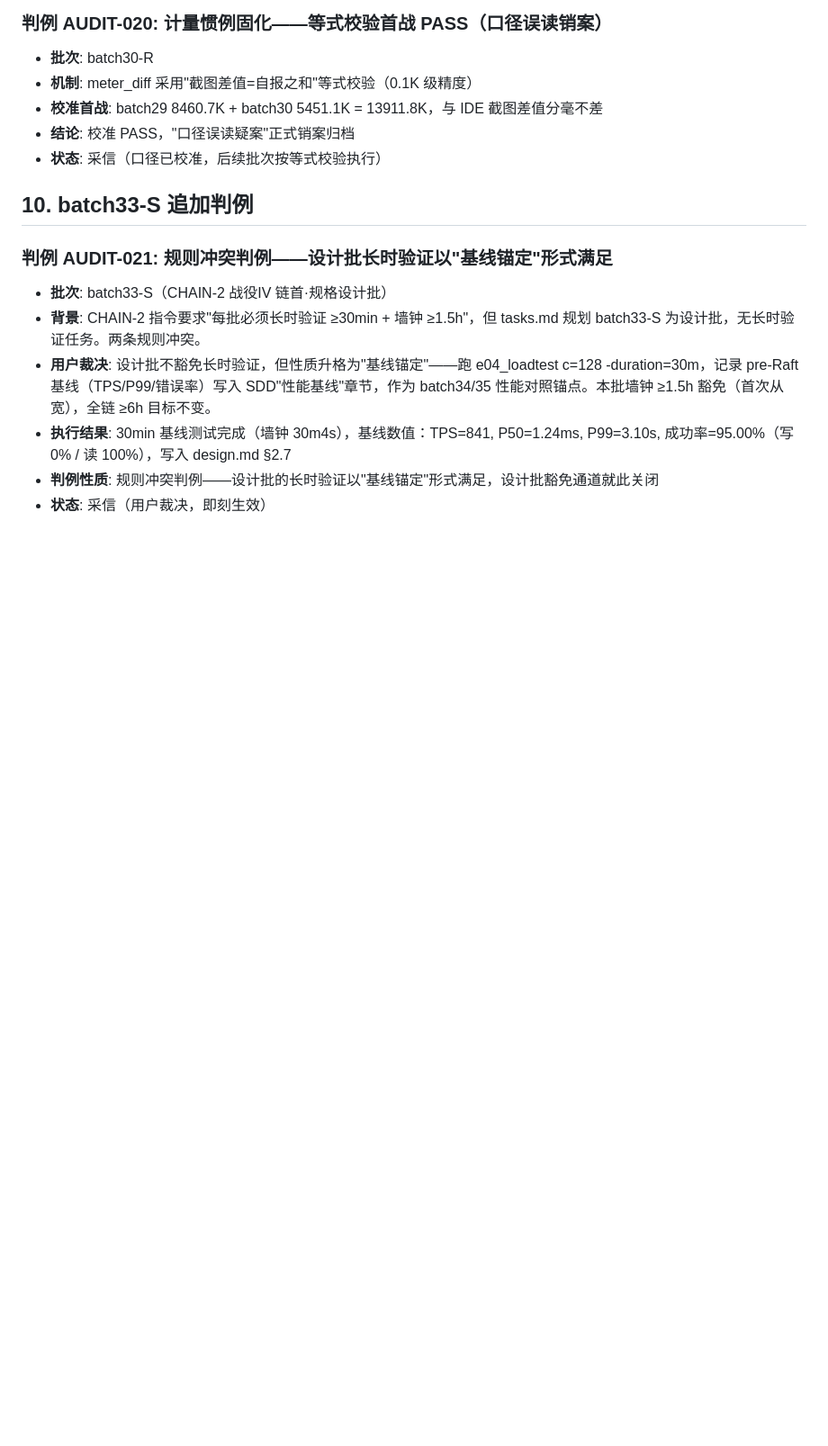
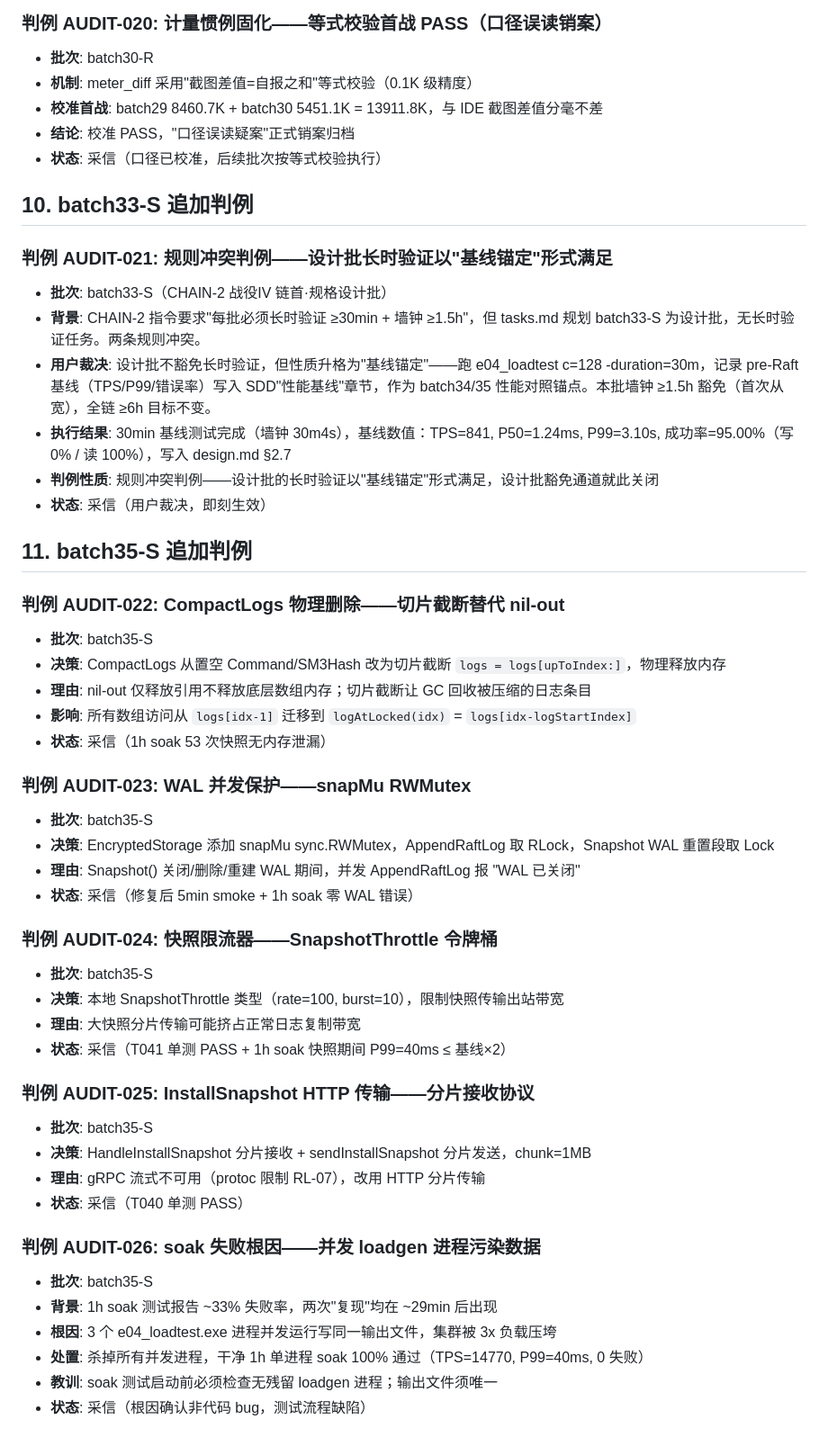
Before and after one commit to raftkv/raftkv, a Markdown page: docs/governance/AUDIT.md, the part around the change. Shown at 90% size. GitHub-like rendering; blank space fills up the shorter version.

```diff
--- a/docs/governance/AUDIT.md
+++ b/docs/governance/AUDIT.md
@@ -204,3 +204,37 @@
 - **执行结果**: 30min 基线测试完成（墙钟 30m4s），基线数值：TPS=841, P50=1.24ms, P99=3.10s, 成功率=95.00%（写 0% / 读 100%），写入 design.md §2.7
 - **判例性质**: 规则冲突判例——设计批的长时验证以"基线锚定"形式满足，设计批豁免通道就此关闭
 - **状态**: 采信（用户裁决，即刻生效）
+## 11. batch35-S 追加判例
+
+### 判例 AUDIT-022: CompactLogs 物理删除——切片截断替代 nil-out
+- **批次**: batch35-S
+- **决策**: CompactLogs 从置空 Command/SM3Hash 改为切片截断 `logs = logs[upToIndex:]`，物理释放内存
+- **理由**: nil-out 仅释放引用不释放底层数组内存；切片截断让 GC 回收被压缩的日志条目
+- **影响**: 所有数组访问从 `logs[idx-1]` 迁移到 `logAtLocked(idx)` = `logs[idx-logStartIndex]`
+- **状态**: 采信（1h soak 53 次快照无内存泄漏）
+
+### 判例 AUDIT-023: WAL 并发保护——snapMu RWMutex
+- **批次**: batch35-S
+- **决策**: EncryptedStorage 添加 snapMu sync.RWMutex，AppendRaftLog 取 RLock，Snapshot WAL 重置段取 Lock
+- **理由**: Snapshot() 关闭/删除/重建 WAL 期间，并发 AppendRaftLog 报 "WAL 已关闭"
+- **状态**: 采信（修复后 5min smoke + 1h soak 零 WAL 错误）
+
+### 判例 AUDIT-024: 快照限流器——SnapshotThrottle 令牌桶
+- **批次**: batch35-S
+- **决策**: 本地 SnapshotThrottle 类型（rate=100, burst=10），限制快照传输出站带宽
+- **理由**: 大快照分片传输可能挤占正常日志复制带宽
+- **状态**: 采信（T041 单测 PASS + 1h soak 快照期间 P99=40ms ≤ 基线×2）
+
+### 判例 AUDIT-025: InstallSnapshot HTTP 传输——分片接收协议
+- **批次**: batch35-S
+- **决策**: HandleInstallSnapshot 分片接收 + sendInstallSnapshot 分片发送，chunk=1MB
+- **理由**: gRPC 流式不可用（protoc 限制 RL-07），改用 HTTP 分片传输
+- **状态**: 采信（T040 单测 PASS）
+
+### 判例 AUDIT-026: soak 失败根因——并发 loadgen 进程污染数据
+- **批次**: batch35-S
+- **背景**: 1h soak 测试报告 ~33% 失败率，两次"复现"均在 ~29min 后出现
+- **根因**: 3 个 e04_loadtest.exe 进程并发运行写同一输出文件，集群被 3x 负载压垮
+- **处置**: 杀掉所有并发进程，干净 1h 单进程 soak 100% 通过（TPS=14770, P99=40ms, 0 失败）
+- **教训**: soak 测试启动前必须检查无残留 loadgen 进程；输出文件须唯一
+- **状态**: 采信（根因确认非代码 bug，测试流程缺陷）
```
Also changed, not shown: docs/chain2_campaign4_morning_report.md (added, +75 -0 lines).
